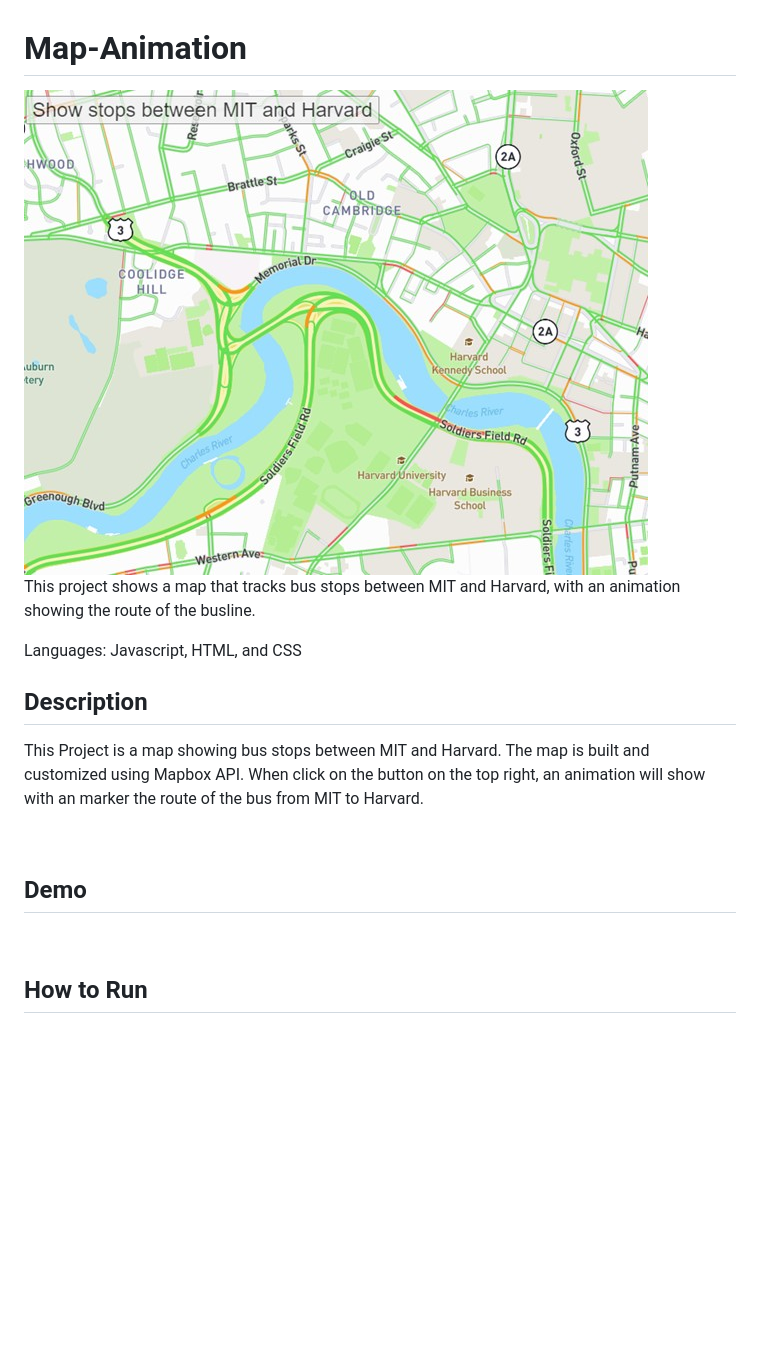
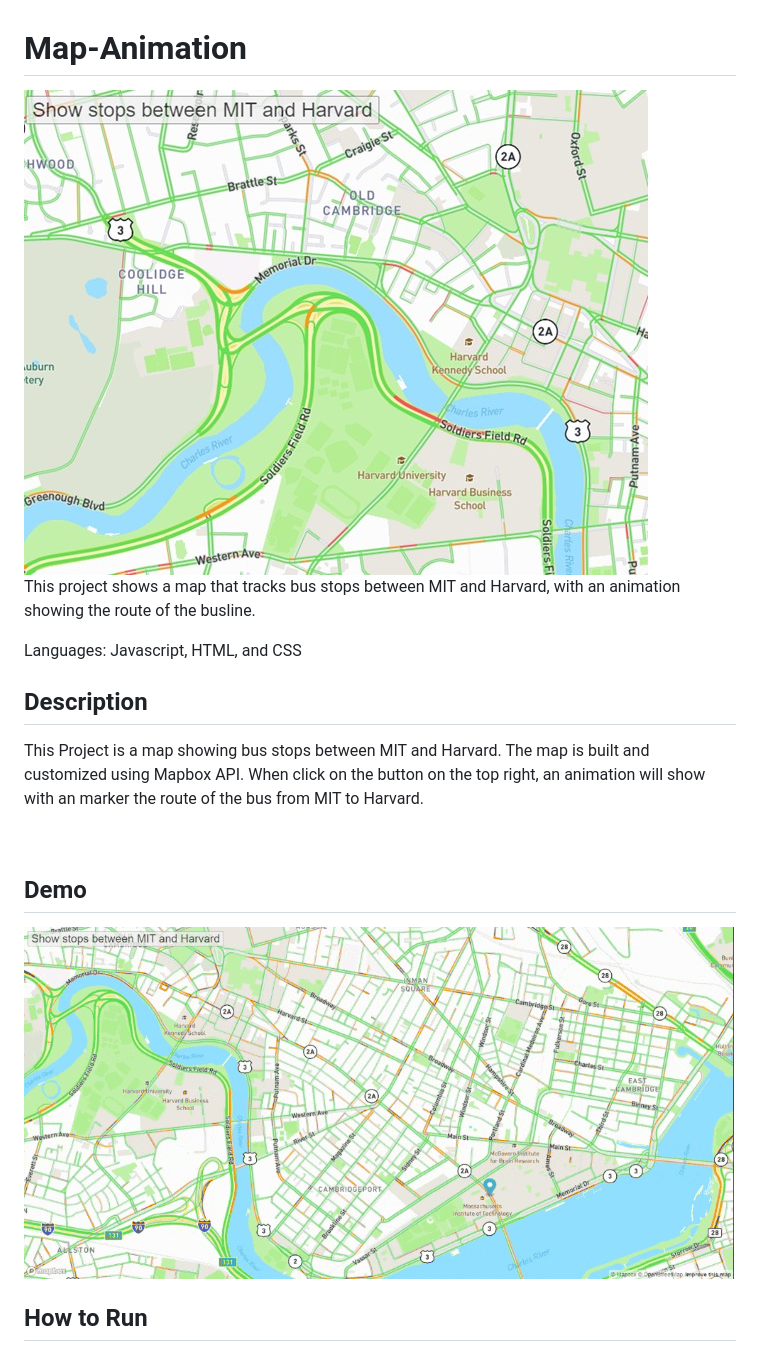
Before and after one commit to HujiAnni/Map-Animation, a Markdown page: README.md, the part around the change printed below. GitHub-like rendering; pictures changed too: images/demo-busAnime.gif (added); blank space fills up the shorter version.

Commit message:
add demo gif

```diff
--- a/README.md
+++ b/README.md
@@ -14,6 +14,7 @@ This Project is a map showing bus stops between MIT and Harvard. The map is buil
 <br>
 
 ## Demo
+<img src="./images/demo-busAnime.gif" alt="Demo GIF">
 
 
 <br>
```
Also changed, not shown: other parts of README.md (+1 -1 lines), 1 other file.
